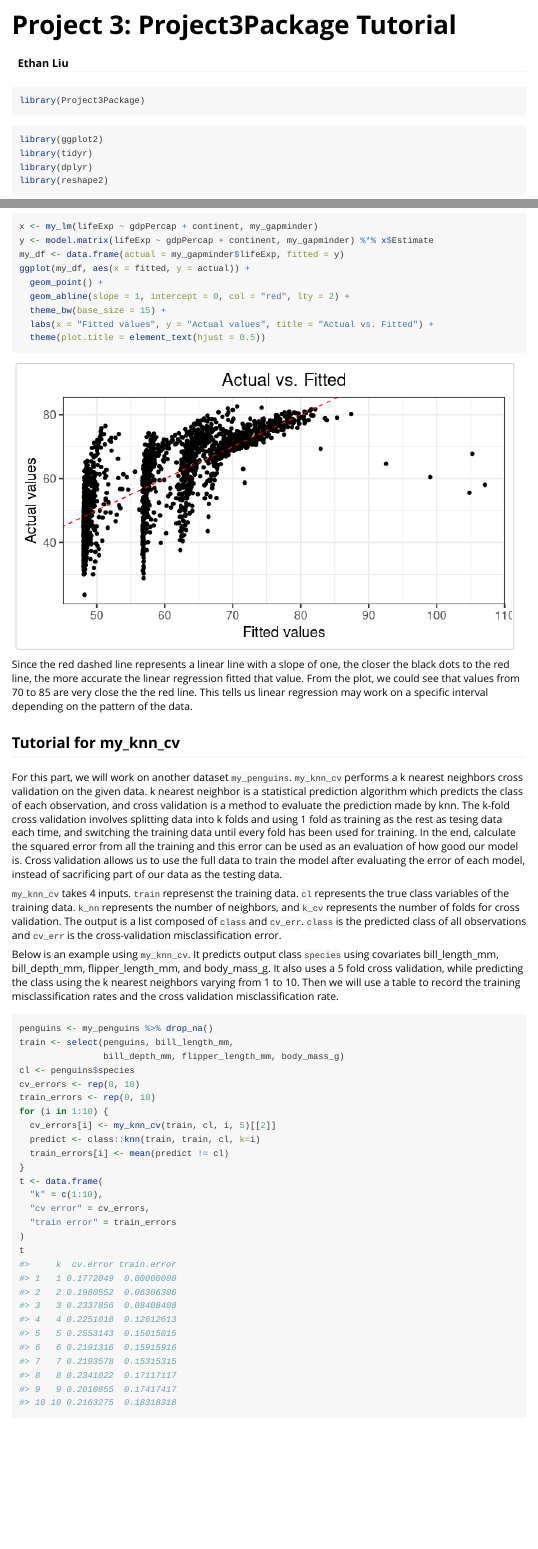
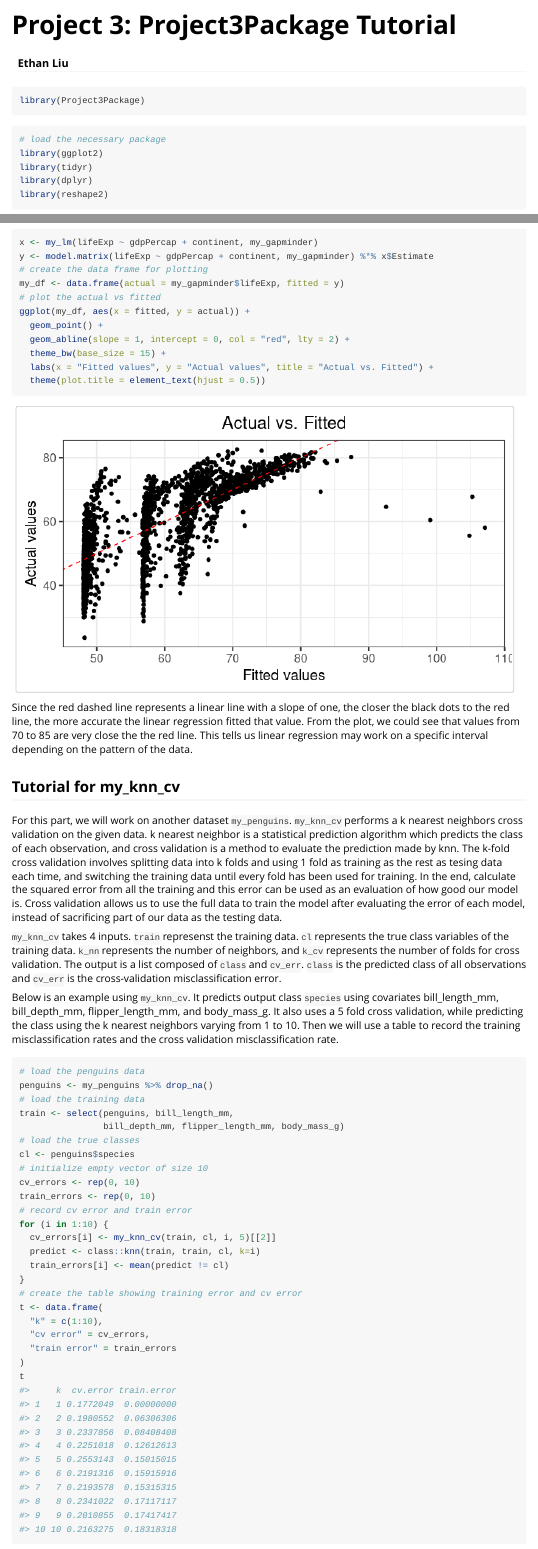
Before and after one commit to yiqunl2-1863642/Project3Package, an R Markdown document (vignettes/tutorial.Rmd): the page in a window 1100 px wide, from its top, and a second part further down, joined at a grey line. Rendered offline with R 4.5, knitr and Pandoc, with nearby package versions; code that draws random numbers runs with fixed seeds of ours; some code elsewhere in the file could not run offline; common packages that the code uses without loading them are loaded.

Commit message:
add comment

````diff
--- a/vignettes/tutorial.Rmd
+++ b/vignettes/tutorial.Rmd
@@ -20,6 +20,7 @@ library(Project3Package)
 ```
 
 ```{r message=FALSE}
+# load the necessary package
 library(ggplot2)
 library(tidyr)
 library(dplyr)
@@ -43,7 +44,9 @@ First, a two sided hypothesis test, which uses `lifeExp` of `my_gapminder` as da
   H_a: \mu &\neq 60.
   \end{align}
 ```{r}
+# load data from my_gapminder
 data <- my_gapminder$lifeExp
+# performs a t test
 my_t.test(data, "two.sided", 60)
 ```
 The function returns 4 outputs. `test_stat` represents the t statistic of our data. `df` represents the degrees of freedom. `alternative` represents the alternative hypothesis we used for this t test. Finally, `p_val` represents probability of observing a result as or more extreme than what we observed, assuming the null hypothesis is true. Our `p_val` for this specific test being less than $\alpha$ means that its is extremely rare that the null hypothesis is true, so we should reject the null hypothesis that the true mean is equal to 60.
@@ -54,6 +57,7 @@ Secondly, we will demonstrate a one-sample hypothesis test using `my_t.test`, us
   H_a: \mu &< 60.
   \end{align}
 ```{r}
+# performs a t test
 my_t.test(data, "less", 60)
 ```
 
@@ -66,6 +70,7 @@ Thirdly, we will demonstrate an example using the same parameter except an alter
   \end{align}
 
 ```{r}
+# performs a t test
 my_t.test(data, "greater", 60)
 ```
 This time, the p value is actually greater than the cutoff, so we fail to reject the null hypothesis that the true mean is equal to zero.
@@ -75,6 +80,7 @@ This time, the p value is actually greater than the cutoff, so we fail to reject
 
 Here is an example of how to use my_lm for a linear regression. We will use `lifeExp` as the response variable, as well as `gdpPercap` and `continent` as the explanatory varibales. So the formula should be `lifeExp ~ gdpPercap + continent`, and the data should be `my_gapminder` where those variables come from.
 ```{r}
+# fits a linear regression model
 my_lm(lifeExp ~ gdpPercap + continent, my_gapminder)
 ```
 
@@ -83,7 +89,9 @@ The `Estimate` column represents the coefficient of the variables as well as the
 ```{r fig.width=7, fig.height=4}
 x <- my_lm(lifeExp ~ gdpPercap + continent, my_gapminder)
 y <- model.matrix(lifeExp ~ gdpPercap + continent, my_gapminder) %*% x$Estimate
+# create the data frame for plotting
 my_df <- data.frame(actual = my_gapminder$lifeExp, fitted = y)
+# plot the actual vs fitted
 ggplot(my_df, aes(x = fitted, y = actual)) +
   geom_point() +
   geom_abline(slope = 1, intercept = 0, col = "red", lty = 2) +
@@ -102,17 +110,23 @@ For this part, we will work on another dataset `my_penguins`. `my_knn_cv` perfor
 Below is an example using `my_knn_cv`. It predicts output class `species` using covariates bill_length_mm, bill_depth_mm, flipper_length_mm, and body_mass_g. It also uses a 5 fold cross validation, while predicting the class using the k nearest neighbors varying from 1 to 10. Then we will use a table to record the training misclassification rates and the cross validation misclassification rate.
 
 ```{r}
+# load the penguins data
 penguins <- my_penguins %>% drop_na()
+# load the training data
 train <- select(penguins, bill_length_mm,
                 bill_depth_mm, flipper_length_mm, body_mass_g)
+# load the true classes
 cl <- penguins$species
+# initialize empty vector of size 10
 cv_errors <- rep(0, 10)
 train_errors <- rep(0, 10)
+# record cv error and train error
 for (i in 1:10) {
   cv_errors[i] <- my_knn_cv(train, cl, i, 5)[[2]]
   predict <- class::knn(train, train, cl, k=i)
   train_errors[i] <- mean(predict != cl)
 }
+# create the table showing training error and cv error
 t <- data.frame(
   "k" = c(1:10),
   "cv error" = cv_errors,
````
Also changed, not shown: vignettes/tutorial.Rmd (5 more changed lines).
